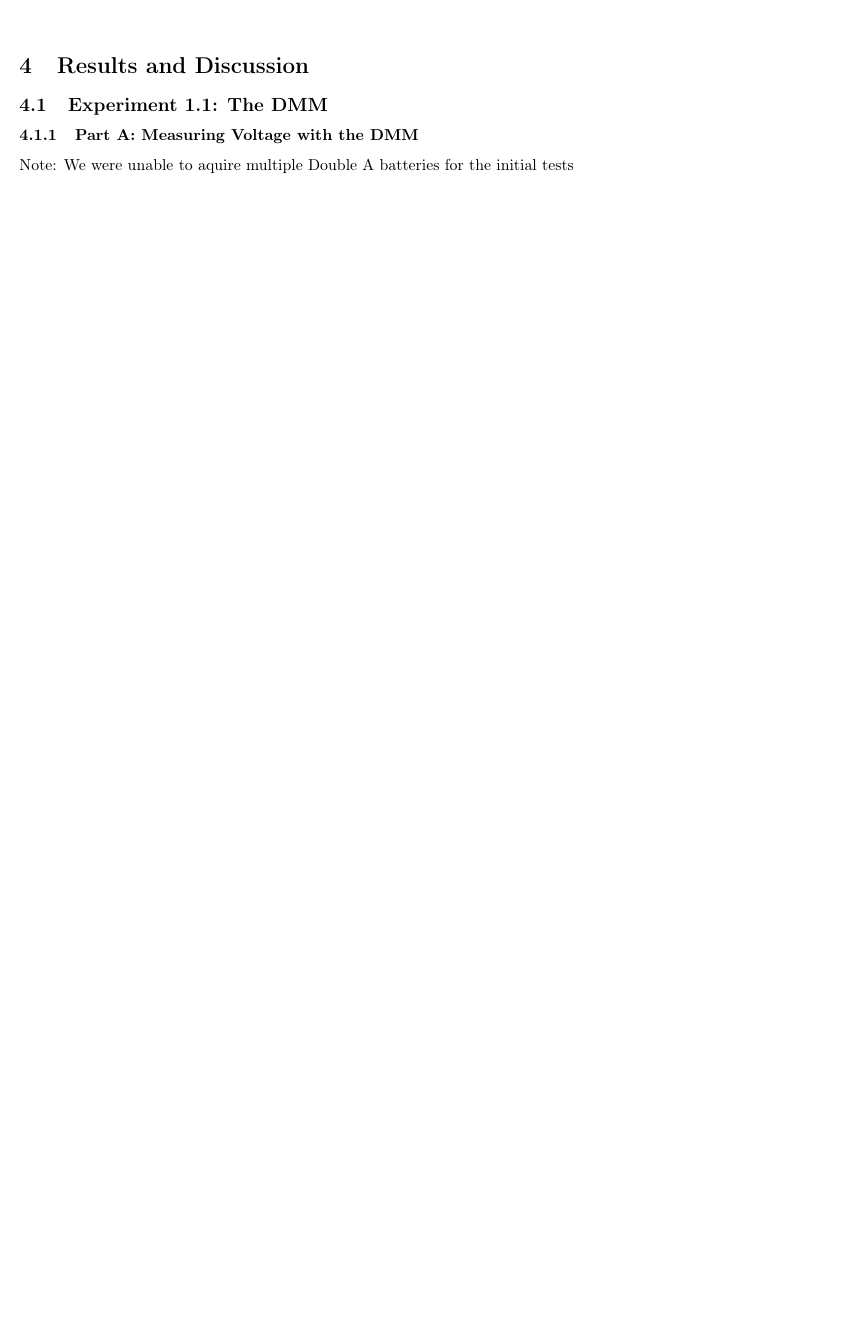
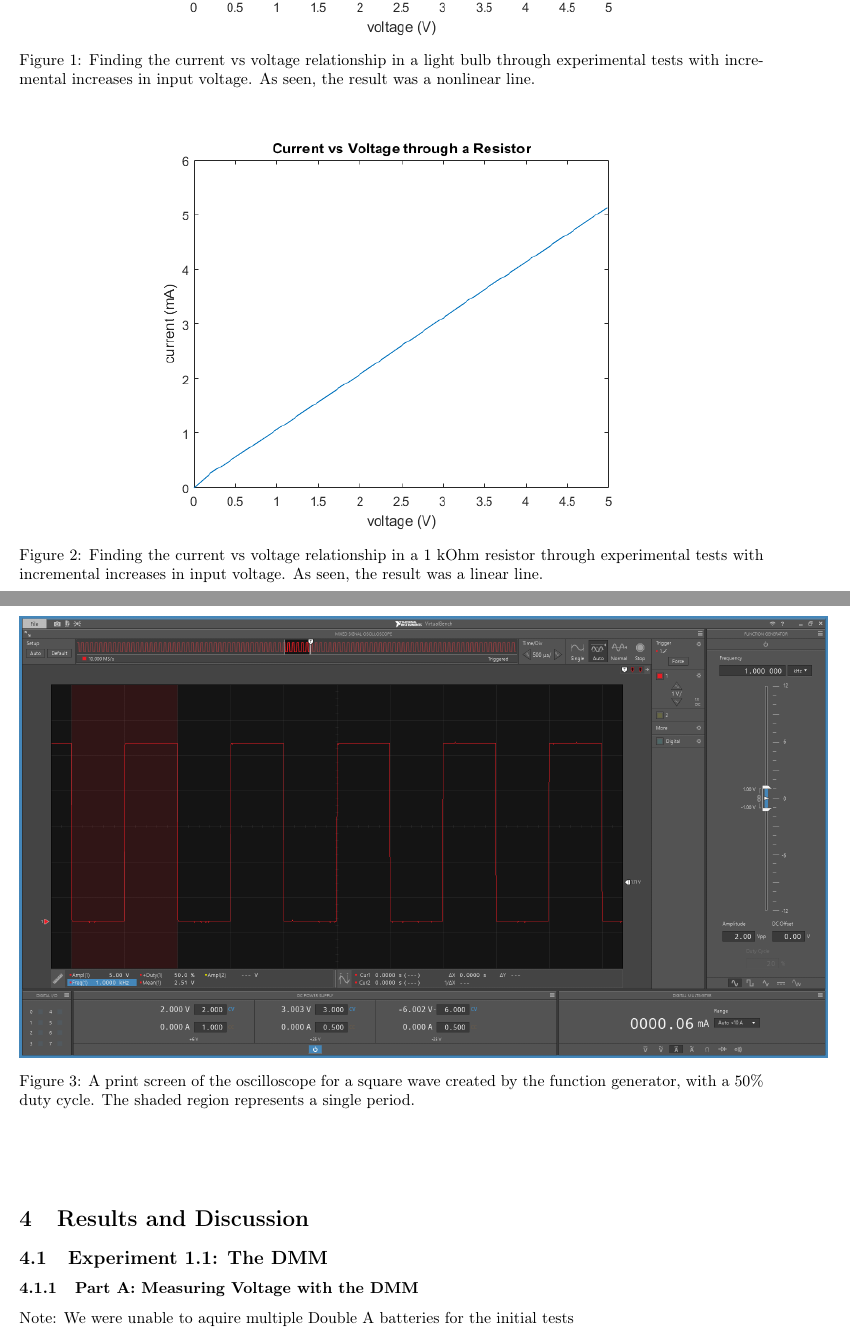
Before and after one commit to apham727/ELEC240, a LaTeX document (lab1/lab1report.tex): part of page 4 of 5 before the commit and two parts of pages 3 and 4 of 6 after it, the two joined at a grey line, cut at the place of the change, the shorter picture padded with empty space. Compiled offline with pdfLaTeX.

Commit message:
Centering

```diff
--- a/lab1/lab1report.tex
+++ b/lab1/lab1report.tex
@@ -105,4 +102,20 @@
-		\includegraphics[scale = 0.35]{supplemental/squarewave.png}
+		\begin{figure}[H]
+			\centering
+			\includegraphics[scale = 0.8]{supplemental/lightbulbgraph.png}
+			\caption{Finding the current vs voltage relationship in a light bulb through experimental tests with incremental increases in input voltage. As seen, the result was a nonlinear line.}
+		\end{figure}
+
+		\begin{figure}[H]
+		\centering
+		\includegraphics[scale = 0.8]{supplemental/resistorgraph.png}
+		\caption{Finding the current vs voltage relationship in a 1 kOhm resistor through experimental tests with incremental increases in input voltage. As seen, the result was a linear line.}
+		\end{figure}
+
+		\begin{figure}[H]
+			\centering
+			\includegraphics[scale = 0.35]{supplemental/squarewave.png}
+			\caption{A print screen of the oscilloscope for a square wave created by the function generator, with a 50\% duty cycle. The shaded region represents a single period.}
+		\end{figure}
 	\end{center}
 
 
```
Also changed, not shown: lab1/lab1report.bbl (added), lab1/lab1report.pdf, lab1/lab1report.tex (5 more changed lines), 4 other files.
